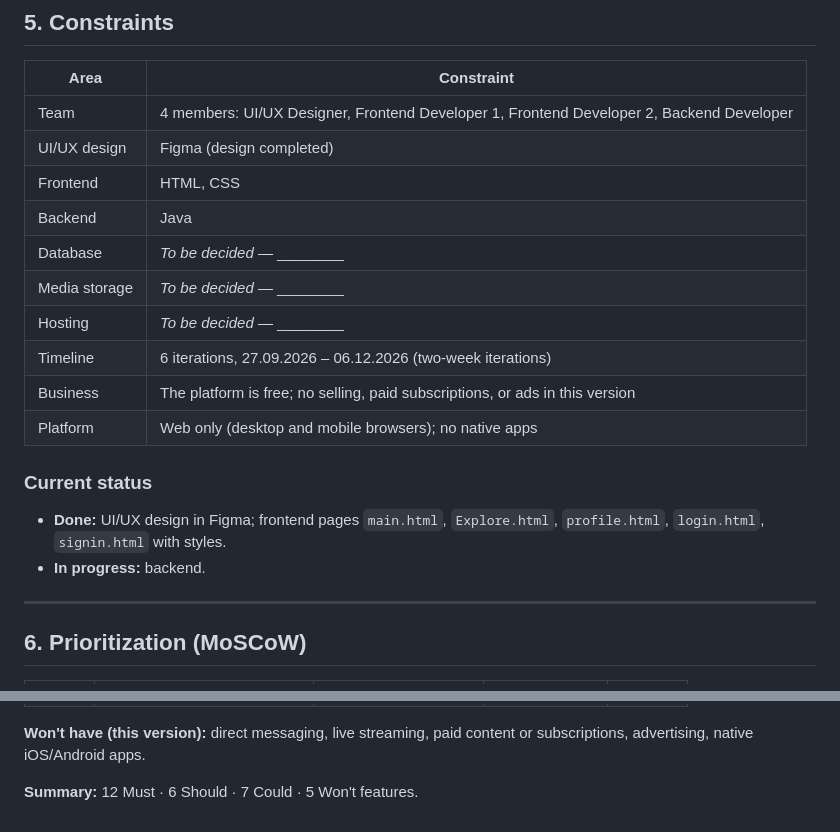
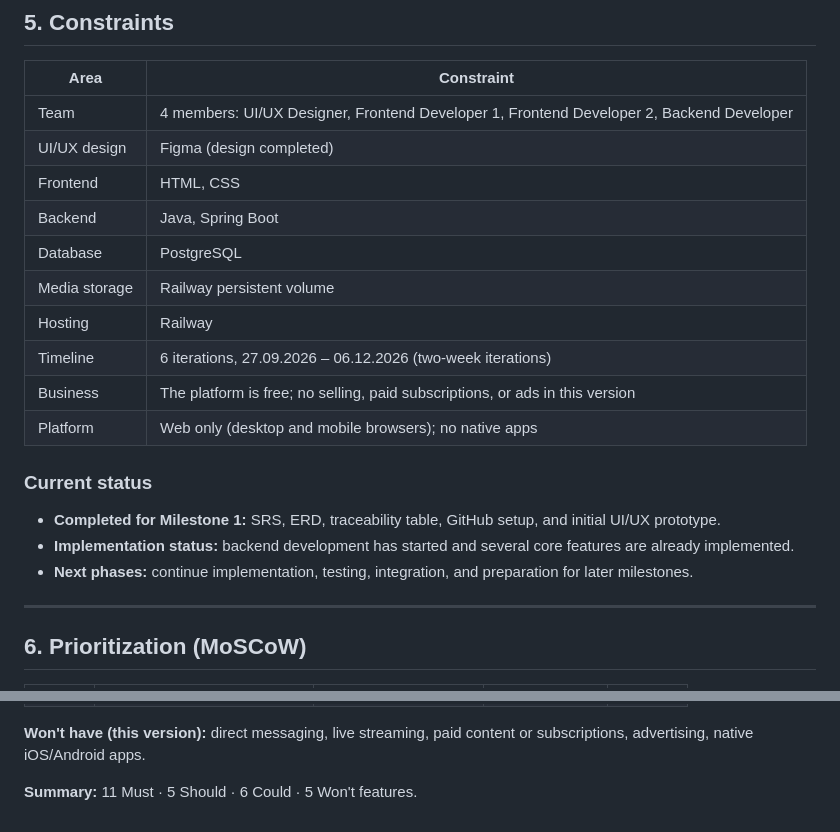
Before and after one commit to DDulat5SD/Copy-my-life, a Markdown page: docs/SRS.md, 2 parts joined by grey strips. GitHub-like rendering.

```diff
--- a/docs/SRS.md
+++ b/docs/SRS.md
@@ -197,17 +197,18 @@ As an administrator, I want to create, edit, hide, and remove public profiles, c
 | Team | 4 members: UI/UX Designer, Frontend Developer 1, Frontend Developer 2, Backend Developer |
 | UI/UX design | Figma (design completed) |
 | Frontend | HTML, CSS |
-| Backend | Java |
-| Database | _To be decided_ — ________ |
-| Media storage | _To be decided_ — ________ |
-| Hosting | _To be decided_ — ________ |
+| Backend | Java, Spring Boot |
+| Database | PostgreSQL |
+| Media storage | Railway persistent volume |
+| Hosting | Railway |
 | Timeline | 6 iterations, 27.09.2026 – 06.12.2026 (two-week iterations) |
 | Business | The platform is free; no selling, paid subscriptions, or ads in this version |
 | Platform | Web only (desktop and mobile browsers); no native apps |
 
 ### Current status
-- **Done:** UI/UX design in Figma; frontend pages `main.html`, `Explore.html`, `profile.html`, `login.html`, `signin.html` with styles.
-- **In progress:** backend.
+- **Completed for Milestone 1:** SRS, ERD, traceability table, GitHub setup, and initial UI/UX prototype.
+- **Implementation status:** backend development has started and several core features are already implemented.
+- **Next phases:** continue implementation, testing, integration, and preparation for later milestones.
 
 ---
 
@@ -240,4 +241,4 @@ As an administrator, I want to create, edit, hide, and remove public profiles, c
 
 **Won't have (this version):** direct messaging, live streaming, paid content or subscriptions, advertising, native iOS/Android apps.
 
-**Summary:** 12 Must · 6 Should · 7 Could · 5 Won't features.
+**Summary:** 11 Must · 5 Should · 6 Could · 5 Won't features.
```
